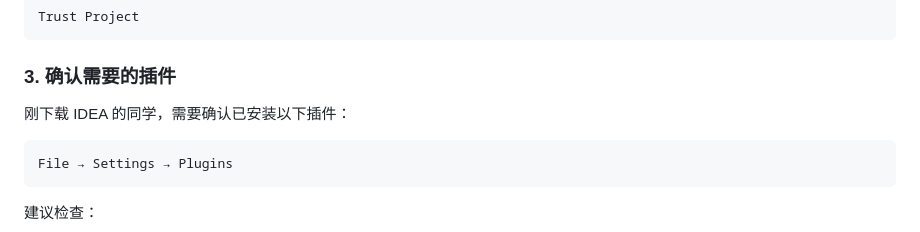
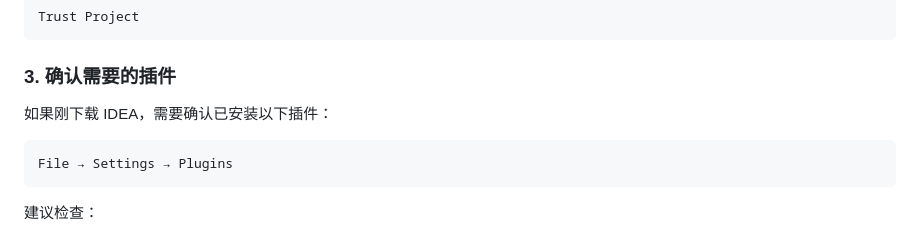
Before and after one commit to xbx124/Heritage_spread, a Markdown page: backend_README.md, the part around the change. Drawn GitHub-style.

Commit message:
Fix wording for plugin installation instructions

````diff
--- a/backend_README.md
+++ b/backend_README.md
@@ -149,7 +149,7 @@ Trust Project
 
 ### 3. 确认需要的插件
 
-刚下载 IDEA 的同学，需要确认已安装以下插件：
+如果刚下载 IDEA，需要确认已安装以下插件：
 
 ```text
 File → Settings → Plugins
````
